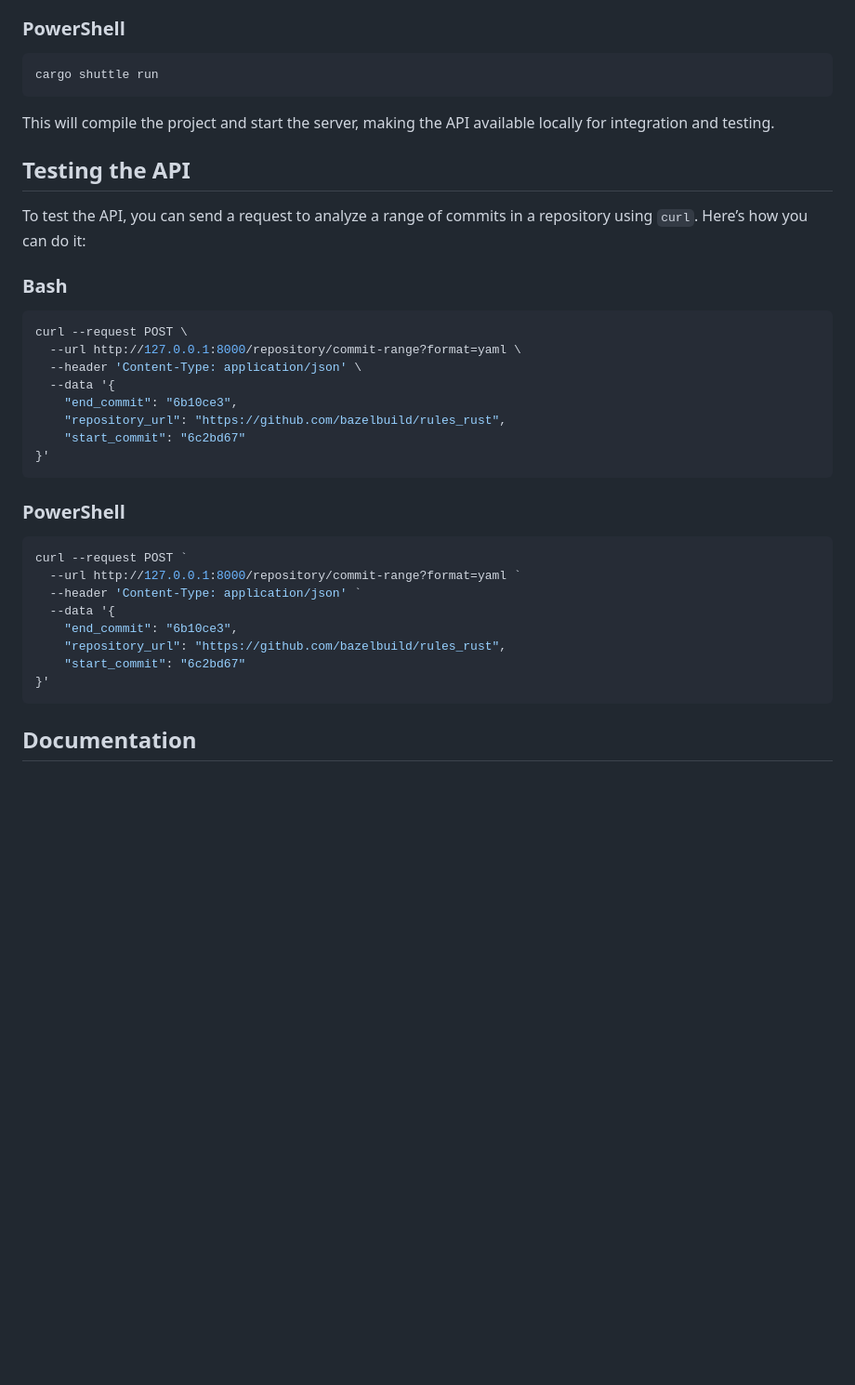
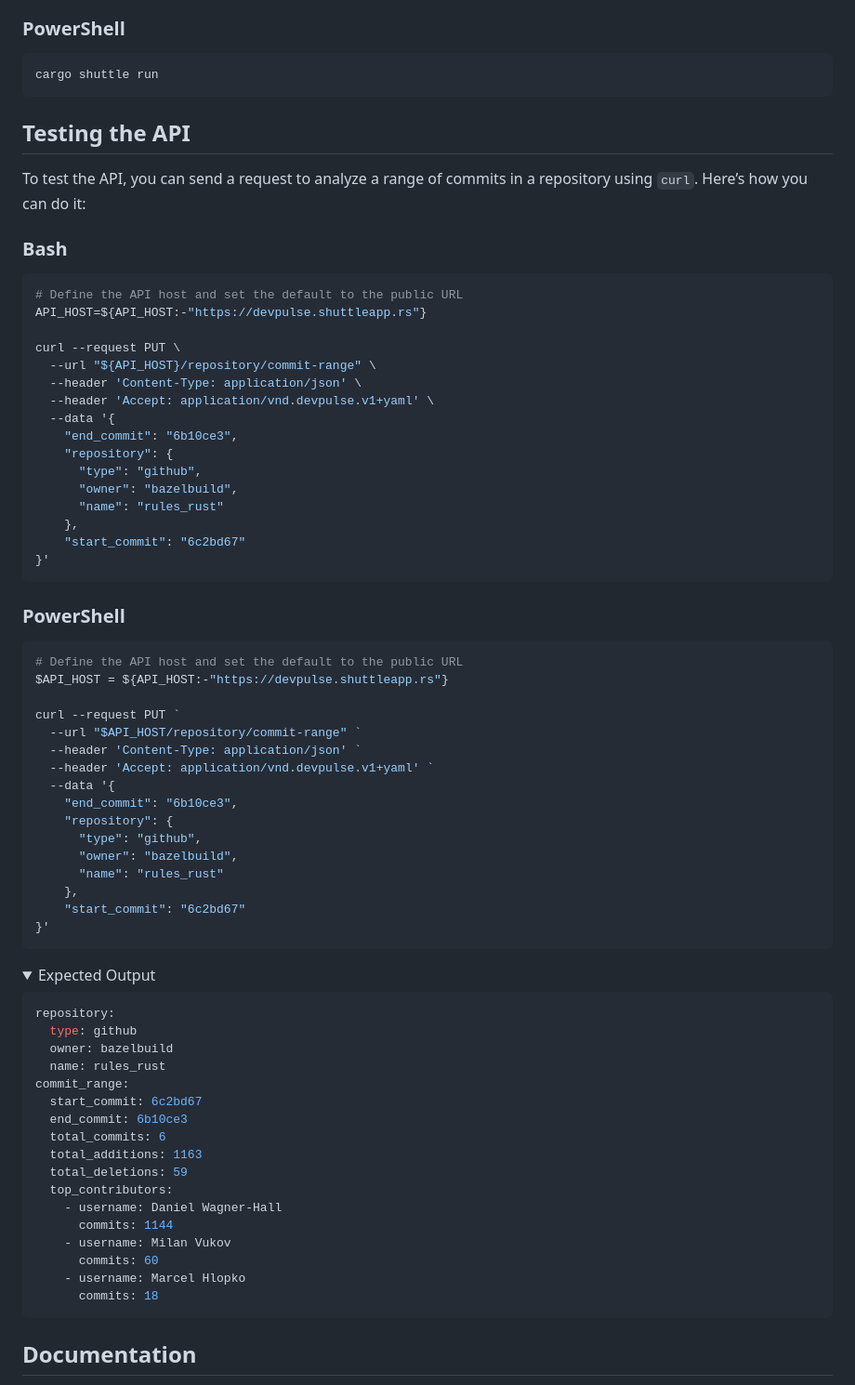
Before and after one commit to geoffreygarrett/devpulse, a Markdown page: README.md, the part around the change printed below. Shown: that part at 93% size. Drawn GitHub-style; folded sections open; blank space fills up the shorter version.

Commit message:
docs: Refactor API endpoint and request method
- Update API host to use default public URL
- Change request method from POST to PUT
- Modify URL to include API host and commit-range endpoint
- Add Accept header to specify response format as YAML
- Update repository information to include type, owner, and name
- Update start_commit and end_commit values
- Add YAML example of expected output

````diff
--- a/README.md
+++ b/README.md
@@ -100,8 +100,6 @@ cargo shuttle run
 cargo shuttle run
 ```
 
-This will compile the project and start the server, making the API available locally for integration and testing.
-
 ## Testing the API
 
 To test the API, you can send a request to analyze a range of commits in a repository using `curl`. Here’s how you can
@@ -110,12 +108,20 @@ do it:
 ### Bash
 
 ```bash
-curl --request POST \
-  --url http://127.0.0.1:8000/repository/commit-range?format=yaml \
+# Define the API host and set the default to the public URL
+API_HOST=${API_HOST:-"https://devpulse.shuttleapp.rs"}
+
+curl --request PUT \
+  --url "${API_HOST}/repository/commit-range" \
   --header 'Content-Type: application/json' \
+  --header 'Accept: application/vnd.devpulse.v1+yaml' \
   --data '{
     "end_commit": "6b10ce3",
-    "repository_url": "https://github.com/bazelbuild/rules_rust",
+    "repository": {
+      "type": "github",
+      "owner": "bazelbuild",
+      "name": "rules_rust"
+    },
     "start_commit": "6c2bd67"
 }'
 ```
@@ -123,12 +129,44 @@ curl --request POST \
 ### PowerShell
 
 ```powershell
-curl --request POST `
-  --url http://127.0.0.1:8000/repository/commit-range?format=yaml `
+# Define the API host and set the default to the public URL
+$API_HOST = ${API_HOST:-"https://devpulse.shuttleapp.rs"}
+
+curl --request PUT `
+  --url "$API_HOST/repository/commit-range" `
   --header 'Content-Type: application/json' `
+  --header 'Accept: application/vnd.devpulse.v1+yaml' `
   --data '{
     "end_commit": "6b10ce3",
-    "repository_url": "https://github.com/bazelbuild/rules_rust",
+    "repository": {
+      "type": "github",
+      "owner": "bazelbuild",
+      "name": "rules_rust"
+    },
     "start_commit": "6c2bd67"
 }'
 ```
+
+<details>
+<summary>Expected Output</summary>
+
+```yaml
+repository:
+  type: github
+  owner: bazelbuild
+  name: rules_rust
+commit_range:
+  start_commit: 6c2bd67
+  end_commit: 6b10ce3
+  total_commits: 6
+  total_additions: 1163
+  total_deletions: 59
+  top_contributors:
+    - username: Daniel Wagner-Hall
+      commits: 1144
+    - username: Milan Vukov
+      commits: 60
+    - username: Marcel Hlopko
+      commits: 18
+```
+
````
Also changed, not shown: other parts of README.md (+1 -0 lines).
